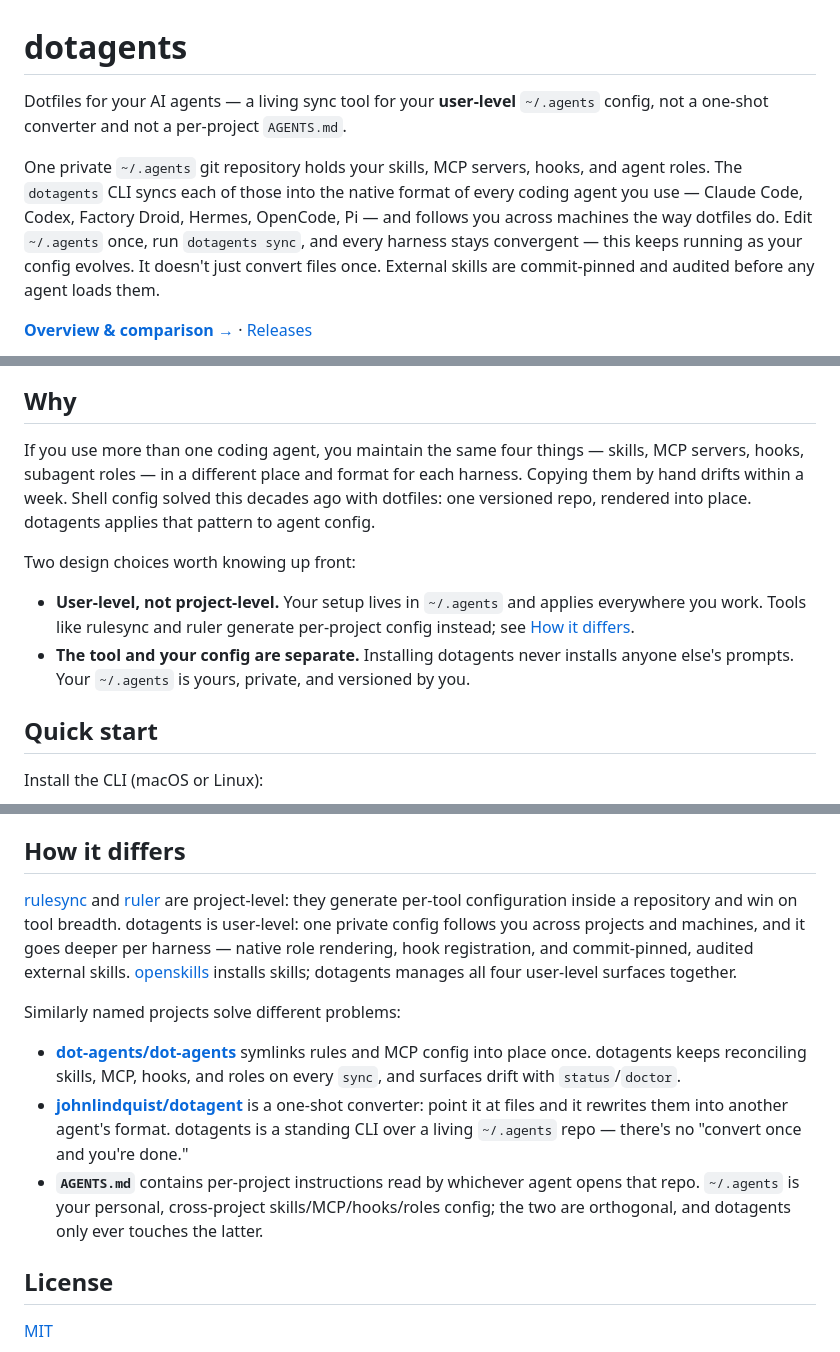
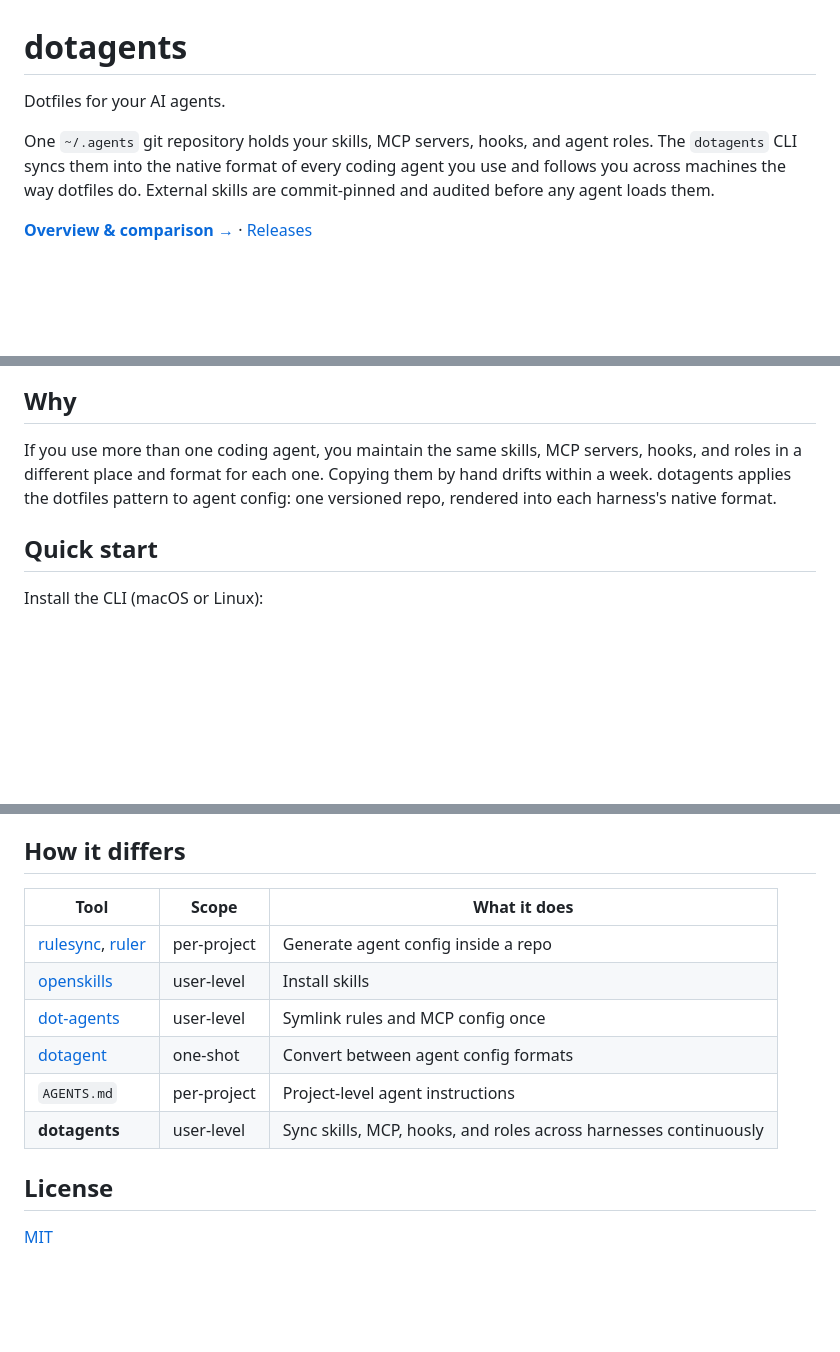
Before and after one commit to yourconscience/dotagents, a Markdown page: README.md, 3 parts joined by grey strips. Rendered like a GitHub page; blank space fills up the shorter version.

Commit message:
README: simplify intro, compress comparisons into table

```diff
--- a/README.md
+++ b/README.md
@@ -1,8 +1,8 @@
 # dotagents
 
-Dotfiles for your AI agents — a living sync tool for your **user-level** `~/.agents` config, not a one-shot converter and not a per-project `AGENTS.md`.
+Dotfiles for your AI agents.
 
-One private `~/.agents` git repository holds your skills, MCP servers, hooks, and agent roles. The `dotagents` CLI syncs each of those into the native format of every coding agent you use — Claude Code, Codex, Factory Droid, Hermes, OpenCode, Pi — and follows you across machines the way dotfiles do. Edit `~/.agents` once, run `dotagents sync`, and every harness stays convergent — this keeps running as your config evolves. It doesn't just convert files once. External skills are commit-pinned and audited before any agent loads them.
+One `~/.agents` git repository holds your skills, MCP servers, hooks, and agent roles. The `dotagents` CLI syncs them into the native format of every coding agent you use and follows you across machines the way dotfiles do. External skills are commit-pinned and audited before any agent loads them.
 
 **[Overview & comparison →](https://yourconscience.github.io/dotagents/)** · [Releases](https://github.com/yourconscience/dotagents/releases)
 
@@ -10,12 +10,7 @@ One private `~/.agents` git repository holds your skills, MCP servers, hooks, an
 
 ## Why
 
-If you use more than one coding agent, you maintain the same four things — skills, MCP servers, hooks, subagent roles — in a different place and format for each harness. Copying them by hand drifts within a week. Shell config solved this decades ago with dotfiles: one versioned repo, rendered into place. dotagents applies that pattern to agent config.
-
-Two design choices worth knowing up front:
-
-- **User-level, not project-level.** Your setup lives in `~/.agents` and applies everywhere you work. Tools like rulesync and ruler generate per-project config instead; see [How it differs](#how-it-differs).
-- **The tool and your config are separate.** Installing dotagents never installs anyone else's prompts. Your `~/.agents` is yours, private, and versioned by you.
+If you use more than one coding agent, you maintain the same skills, MCP servers, hooks, and roles in a different place and format for each one. Copying them by hand drifts within a week. dotagents applies the dotfiles pattern to agent config: one versioned repo, rendered into each harness's native format.
 
 ## Quick start
 
@@ -217,13 +208,14 @@ external_skills:
 
 ## How it differs
 
-[rulesync](https://github.com/dyoshikawa/rulesync) and [ruler](https://github.com/intellectronica/ruler) are project-level: they generate per-tool configuration inside a repository and win on tool breadth. dotagents is user-level: one private config follows you across projects and machines, and it goes deeper per harness — native role rendering, hook registration, and commit-pinned, audited external skills. [openskills](https://github.com/numman-ali/openskills) installs skills; dotagents manages all four user-level surfaces together.
-
-Similarly named projects solve different problems:
-
-- **[dot-agents/dot-agents](https://github.com/dot-agents/dot-agents)** symlinks rules and MCP config into place once. dotagents keeps reconciling skills, MCP, hooks, and roles on every `sync`, and surfaces drift with `status`/`doctor`.
-- **[johnlindquist/dotagent](https://github.com/johnlindquist/dotagent)** is a one-shot converter: point it at files and it rewrites them into another agent's format. dotagents is a standing CLI over a living `~/.agents` repo — there's no "convert once and you're done."
-- **`AGENTS.md`** contains per-project instructions read by whichever agent opens that repo. `~/.agents` is your personal, cross-project skills/MCP/hooks/roles config; the two are orthogonal, and dotagents only ever touches the latter.
+| Tool | Scope | What it does |
+|---|---|---|
+| [rulesync](https://github.com/dyoshikawa/rulesync), [ruler](https://github.com/intellectronica/ruler) | per-project | Generate agent config inside a repo |
+| [openskills](https://github.com/numman-ali/openskills) | user-level | Install skills |
+| [dot-agents](https://github.com/dot-agents/dot-agents) | user-level | Symlink rules and MCP config once |
+| [dotagent](https://github.com/johnlindquist/dotagent) | one-shot | Convert between agent config formats |
+| `AGENTS.md` | per-project | Project-level agent instructions |
+| **dotagents** | user-level | Sync skills, MCP, hooks, and roles across harnesses continuously |
 
 ## License
 
```
Also changed, not shown: other parts of README.md (+0 -4 lines).
